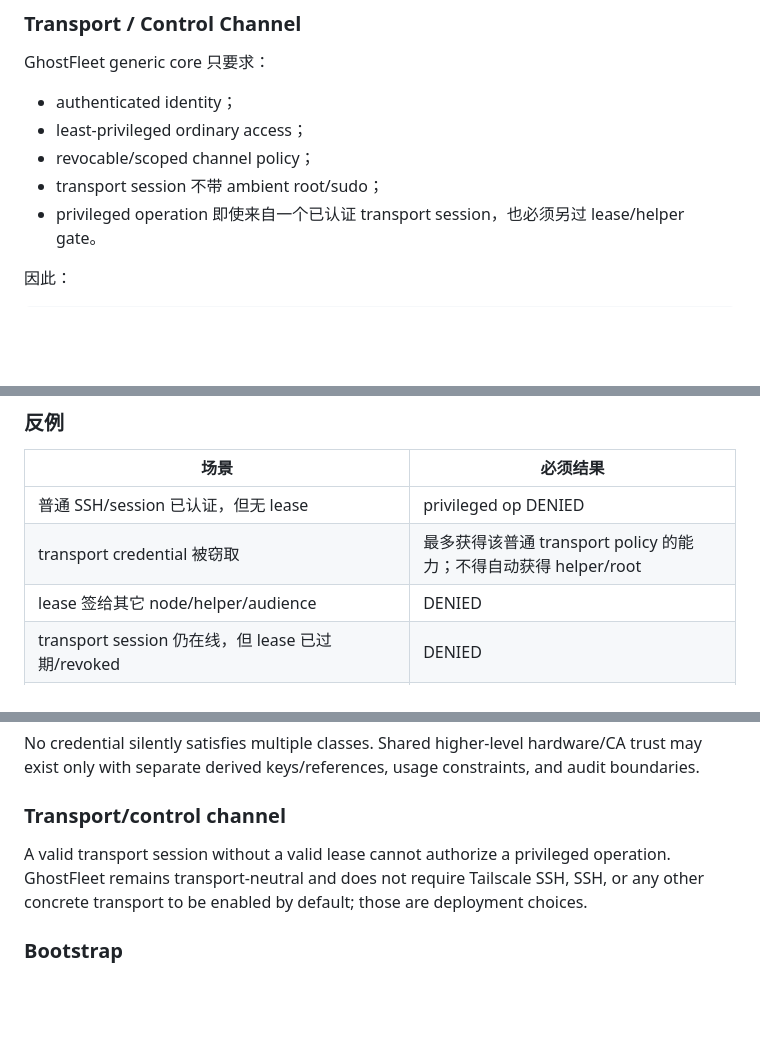
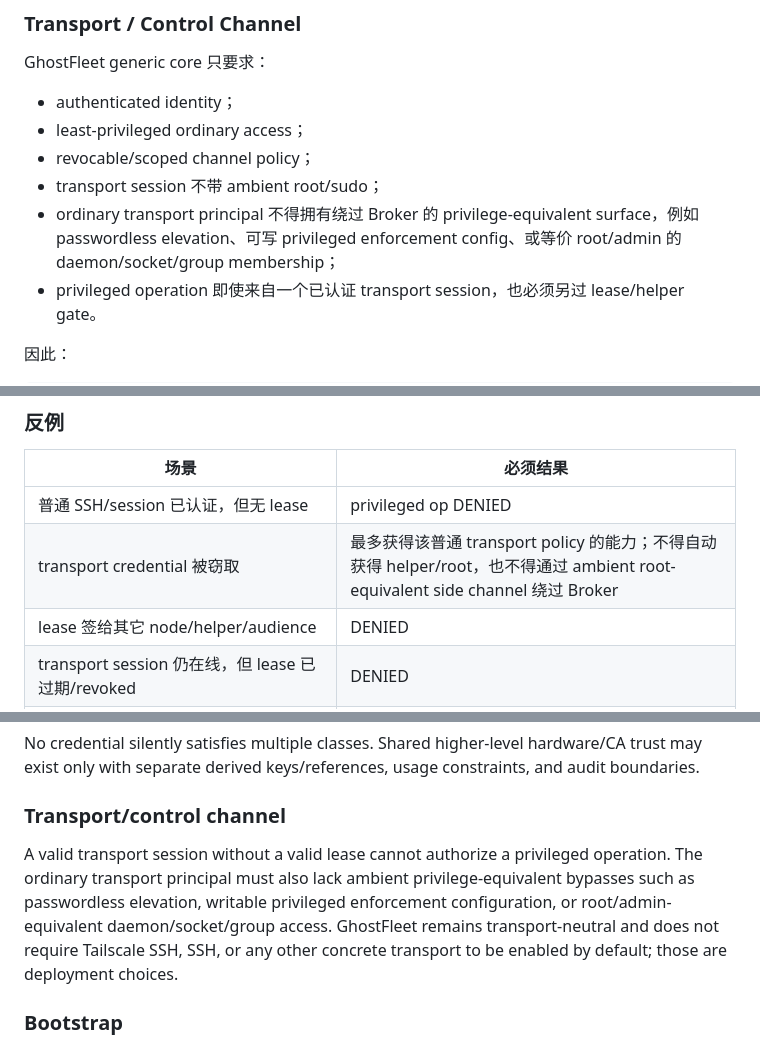
Before and after one commit to youling/ghostfleet, a Markdown page: docs/architecture/PRIVILEGE_AUTHORITY_PLANES_V0.md, 3 parts joined by grey strips. Drawn GitHub-style; blank space fills up the shorter version.

Commit message:
docs: forbid privilege-equivalent transport bypasses

```diff
--- a/docs/architecture/PRIVILEGE_AUTHORITY_PLANES_V0.md
+++ b/docs/architecture/PRIVILEGE_AUTHORITY_PLANES_V0.md
@@ -98,6 +98,7 @@ GhostFleet generic core 只要求：
 - least-privileged ordinary access；
 - revocable/scoped channel policy；
 - transport session 不带 ambient root/sudo；
+- ordinary transport principal 不得拥有绕过 Broker 的 privilege-equivalent surface，例如 passwordless elevation、可写 privileged enforcement config、或等价 root/admin 的 daemon/socket/group membership；
 - privileged operation 即使来自一个已认证 transport session，也必须另过 lease/helper gate。
 
 因此：
@@ -130,7 +131,7 @@ Bootstrap 是显式、高权限 ceremony；完成后，routine Agent 工作不
 | 场景 | 必须结果 |
 | --- | --- |
 | 普通 SSH/session 已认证，但无 lease | privileged op DENIED |
-| transport credential 被窃取 | 最多获得该普通 transport policy 的能力；不得自动获得 helper/root |
+| transport credential 被窃取 | 最多获得该普通 transport policy 的能力；不得自动获得 helper/root，也不得通过 ambient root-equivalent side channel 绕过 Broker |
 | lease 签给其它 node/helper/audience | DENIED |
 | transport session 仍在线，但 lease 已过期/revoked | DENIED |
 | Agent 尝试修改 helper trust root 或导出 helper/lease signer private material | 无 generic mutation/export surface；DENY |
@@ -159,7 +160,7 @@ No credential silently satisfies multiple classes. Shared higher-level hardware/
 <!-- topic:transport -->
 ### Transport/control channel
 
-A valid transport session without a valid lease cannot authorize a privileged operation. GhostFleet remains transport-neutral and does not require Tailscale SSH, SSH, or any other concrete transport to be enabled by default; those are deployment choices.
+A valid transport session without a valid lease cannot authorize a privileged operation. The ordinary transport principal must also lack ambient privilege-equivalent bypasses such as passwordless elevation, writable privileged enforcement configuration, or root/admin-equivalent daemon/socket/group access. GhostFleet remains transport-neutral and does not require Tailscale SSH, SSH, or any other concrete transport to be enabled by default; those are deployment choices.
 
 <!-- topic:bootstrap -->
 ### Bootstrap
```
